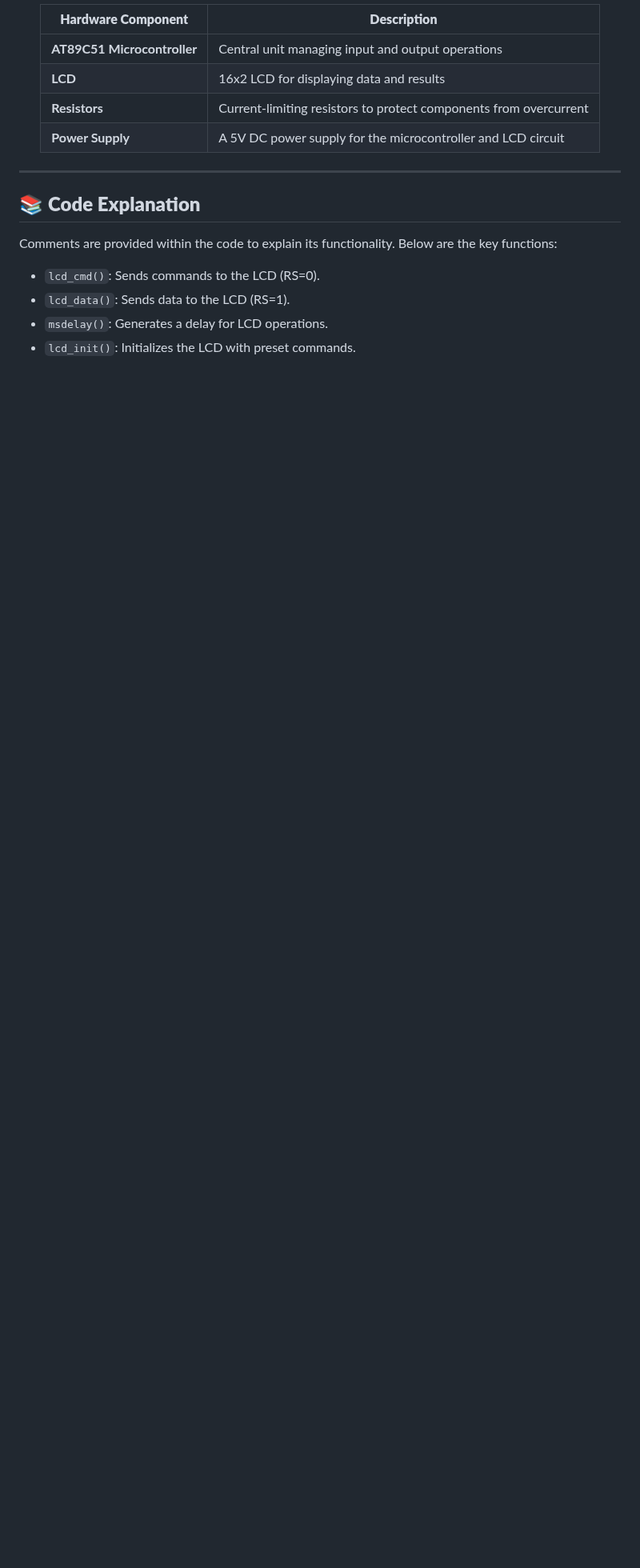
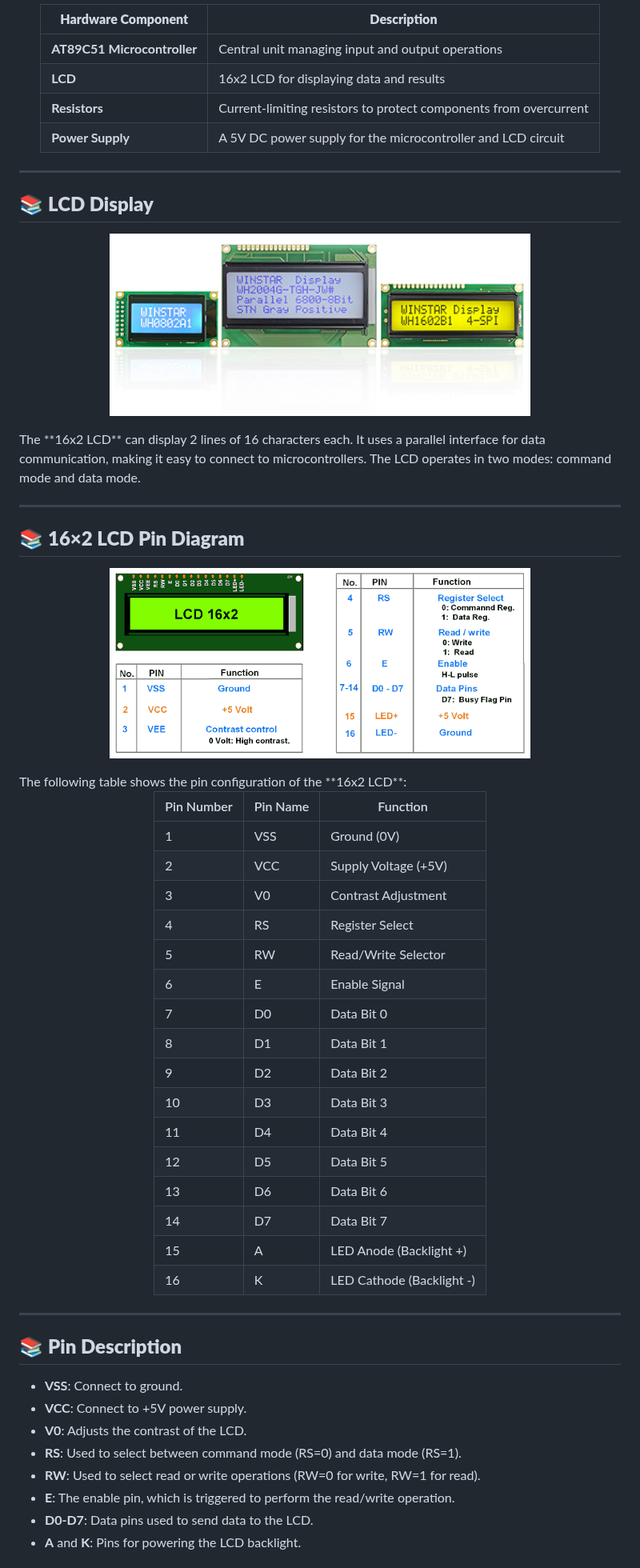
Before and after one commit to gmostofabd/8051-LCD, a Markdown page: README.md, the part around one of its changes. Shown at 80% size. Rendered like a GitHub page; blank space fills up the shorter version.

```diff
--- a/README.md
+++ b/README.md
@@ -125,11 +120,53 @@ The main components used in this project include:
 
 ---
 
-## 📚 **Code Explanation**
+## 📚 **LCD Display**
+<p align="center">
+  <img src="https://github.com/gmostofabd/8051-LCD/blob/82e89081c795286c466389d6ac5c34e6ec4a8050/assets/images/lcd_models.png" alt="AT89C51 Calculator" width="70%">
+</p>
+The **16x2 LCD** can display 2 lines of 16 characters each. It uses a parallel interface for data communication, making it easy to connect to microcontrollers. The LCD operates in two modes: command mode and data mode.
 
-Comments are provided within the code to explain its functionality. Below are the key functions:
+---
 
-- `lcd_cmd()`: Sends commands to the LCD (RS=0).
-- `lcd_data()`: Sends data to the LCD (RS=1).
-- `msdelay()`: Generates a delay for LCD operations.
-- `lcd_init()`: Initializes the LCD with preset commands.
+## 📚 **16×2 LCD Pin Diagram**
+<p align="center">
+  <img src="https://github.com/gmostofabd/8051-LCD/blob/82e89081c795286c466389d6ac5c34e6ec4a8050/assets/images/LCD_Pinout.png" alt="LCD Pinout" width="70%">
+</p>
+The following table shows the pin configuration of the **16x2 LCD**:
+
+<div align="center">
+
+| Pin Number | Pin Name     | Function                          |
+|------------|--------------|-----------------------------------|
+| 1          | VSS          | Ground (0V)                      |
+| 2          | VCC          | Supply Voltage (+5V)             |
+| 3          | V0           | Contrast Adjustment               |
+| 4          | RS           | Register Select                   |
+| 5          | RW           | Read/Write Selector               |
+| 6          | E            | Enable Signal                     |
+| 7          | D0           | Data Bit 0                        |
+| 8          | D1           | Data Bit 1                        |
+| 9          | D2           | Data Bit 2                        |
+| 10         | D3           | Data Bit 3                        |
+| 11         | D4           | Data Bit 4                        |
+| 12         | D5           | Data Bit 5                        |
+| 13         | D6           | Data Bit 6                        |
+| 14         | D7           | Data Bit 7                        |
+| 15         | A            | LED Anode (Backlight +)          |
+| 16         | K            | LED Cathode (Backlight -)        |
+
+</div>
+
+---
+
+## 📚 **Pin Description**
+
+- **VSS**: Connect to ground.
+- **VCC**: Connect to +5V power supply.
+- **V0**: Adjusts the contrast of the LCD.
+- **RS**: Used to select between command mode (RS=0) and data mode (RS=1).
+- **RW**: Used to select read or write operations (RW=0 for write, RW=1 for read).
+- **E**: The enable pin, which is triggered to perform the read/write operation.
+- **D0-D7**: Data pins used to send data to the LCD.
+- **A** and **K**: Pins for powering the LCD backlight.
+
```
Also changed, not shown: other parts of README.md (+116 -7 lines).
